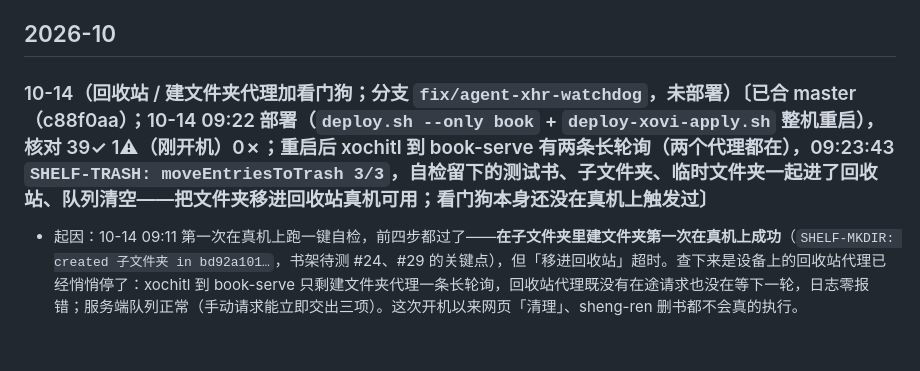
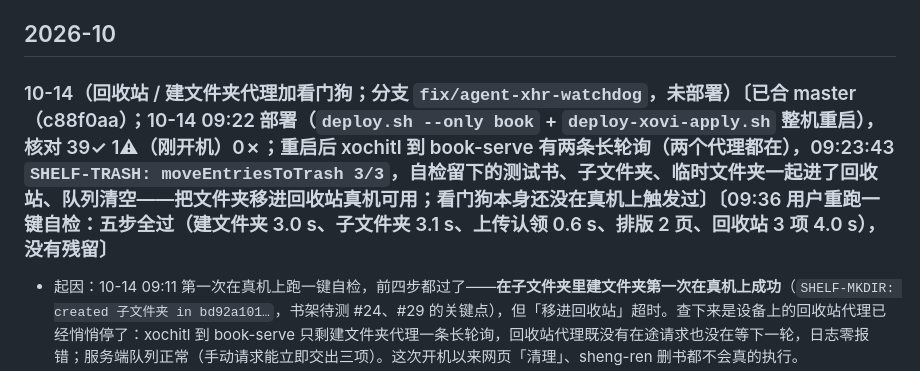
Before and after one commit to bbq191/cang-jie, a Markdown page: docs/CHANGELOG.md, the part around the change. Drawn GitHub-style; blank space fills up the shorter version.

```diff
--- a/docs/CHANGELOG.md
+++ b/docs/CHANGELOG.md
@@ -12,7 +12,7 @@
 
 ## 2026-10
 
-### 10-14（回收站 / 建文件夹代理加看门狗；分支 `fix/agent-xhr-watchdog`，未部署）〔已合 master（c88f0aa）；10-14 09:22 部署（`deploy.sh --only book` + `deploy-xovi-apply.sh` 整机重启），核对 39✓ 1⚠（刚开机）0✗；重启后 xochitl 到 book-serve 有两条长轮询（两个代理都在），09:23:43 `SHELF-TRASH: moveEntriesToTrash 3/3`，自检留下的测试书、子文件夹、临时文件夹一起进了回收站、队列清空——**把文件夹移进回收站真机可用**；看门狗本身还没在真机上触发过〕
+### 10-14（回收站 / 建文件夹代理加看门狗；分支 `fix/agent-xhr-watchdog`，未部署）〔已合 master（c88f0aa）；10-14 09:22 部署（`deploy.sh --only book` + `deploy-xovi-apply.sh` 整机重启），核对 39✓ 1⚠（刚开机）0✗；重启后 xochitl 到 book-serve 有两条长轮询（两个代理都在），09:23:43 `SHELF-TRASH: moveEntriesToTrash 3/3`，自检留下的测试书、子文件夹、临时文件夹一起进了回收站、队列清空——**把文件夹移进回收站真机可用**；看门狗本身还没在真机上触发过〕〔09:36 用户重跑一键自检：五步全过（建文件夹 3.0 s、子文件夹 3.1 s、上传认领 0.6 s、排版 2 页、回收站 3 项 4.0 s），没有残留〕
 
 - 起因：10-14 09:11 第一次在真机上跑一键自检，前四步都过了——**在子文件夹里建文件夹第一次在真机上成功**（`SHELF-MKDIR: created 子文件夹 in bd92a101…`，书架待测 #24、#29 的关键点），但「移进回收站」超时。查下来是设备上的回收站代理已经悄悄停了：xochitl 到 book-serve 只剩建文件夹代理一条长轮询，回收站代理既没有在途请求也没在等下一轮，日志零报错；服务端队列正常（手动请求能立即交出三项）。这次开机以来网页「清理」、sheng-ren 删书都不会真的执行。
 - 原因没坐实，两个推测：在途请求只挂在局部变量上、290 秒长轮询期间被 QML 回收，回调永不触发；或 09:06 部署重启 book-serve 时那次长轮询没正常结束。
```
Also changed, not shown: shelf/docs/reMarkable书架白皮书.md (+1 -1 lines).
